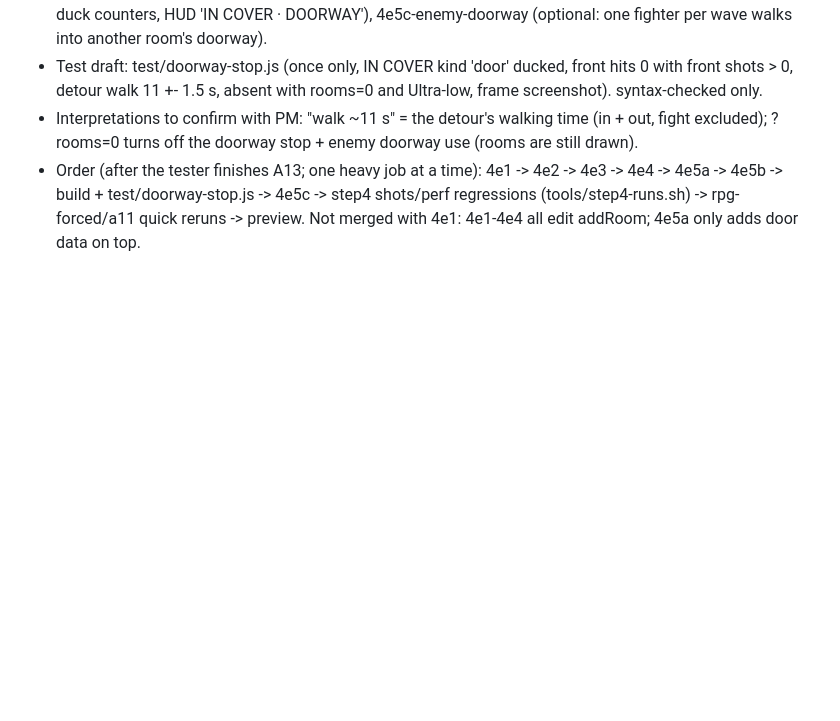
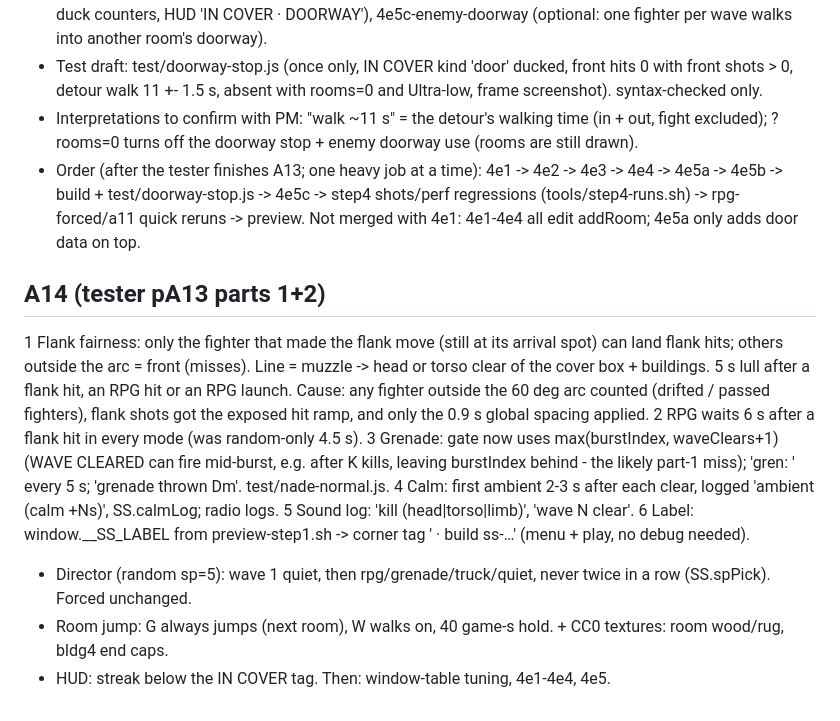
Before and after one commit to zstockbotmn/sandstorm, a Markdown page: notes/QUEUE.md, the part around the change. Drawn GitHub-style; blank space fills up the shorter version.

Commit message:
QUEUE: A14 note

```diff
--- a/notes/QUEUE.md
+++ b/notes/QUEUE.md
@@ -153,3 +153,19 @@ Then the step 4 run list (window-table.mjs, bld=4p/bld=4 screenshots, skyline, p
 - Order (after the tester finishes A13; one heavy job at a time): 4e1 -> 4e2 -> 4e3 -> 4e4 -> 4e5a -> 4e5b -> build +
   test/doorway-stop.js -> 4e5c -> step4 shots/perf regressions (tools/step4-runs.sh) -> rpg-forced/a11 quick reruns -> preview.
   Not merged with 4e1: 4e1-4e4 all edit addRoom; 4e5a only adds door data on top.
+
+## A14 (tester pA13 parts 1+2)
+1 Flank fairness: only the fighter that made the flank move (still at its arrival spot) can land flank hits; others
+  outside the arc = front (misses). Line = muzzle -> head or torso clear of the cover box + buildings. 5 s lull after a
+  flank hit, an RPG hit or an RPG launch. Cause: any fighter outside the 60 deg arc counted (drifted / passed fighters),
+  flank shots got the exposed hit ramp, and only the 0.9 s global spacing applied.
+2 RPG waits 6 s after a flank hit in every mode (was random-only 4.5 s).
+3 Grenade: gate now uses max(burstIndex, waveClears+1) (WAVE CLEARED can fire mid-burst, e.g. after K kills, leaving
+  burstIndex behind - the likely part-1 miss); 'gren: <why>' every 5 s; 'grenade thrown Dm'. test/nade-normal.js.
+4 Calm: first ambient 2-3 s after each clear, logged 'ambient <kind> (calm +Ns)', SS.calmLog; radio logs.
+5 Sound log: 'kill (head|torso|limb)', 'wave N clear'.
+6 Label: window.__SS_LABEL from preview-step1.sh -> corner tag '<label> · build ss-…' (menu + play, no debug needed).
++ Director (random sp=5): wave 1 quiet, then rpg/grenade/truck/quiet, never twice in a row (SS.spPick). Forced unchanged.
++ Room jump: G always jumps (next room), W walks on, 40 game-s hold. + CC0 textures: room wood/rug, bldg4 end caps.
++ HUD: streak below the IN COVER tag.
+Then: window-table tuning, 4e1-4e4, 4e5.
```
